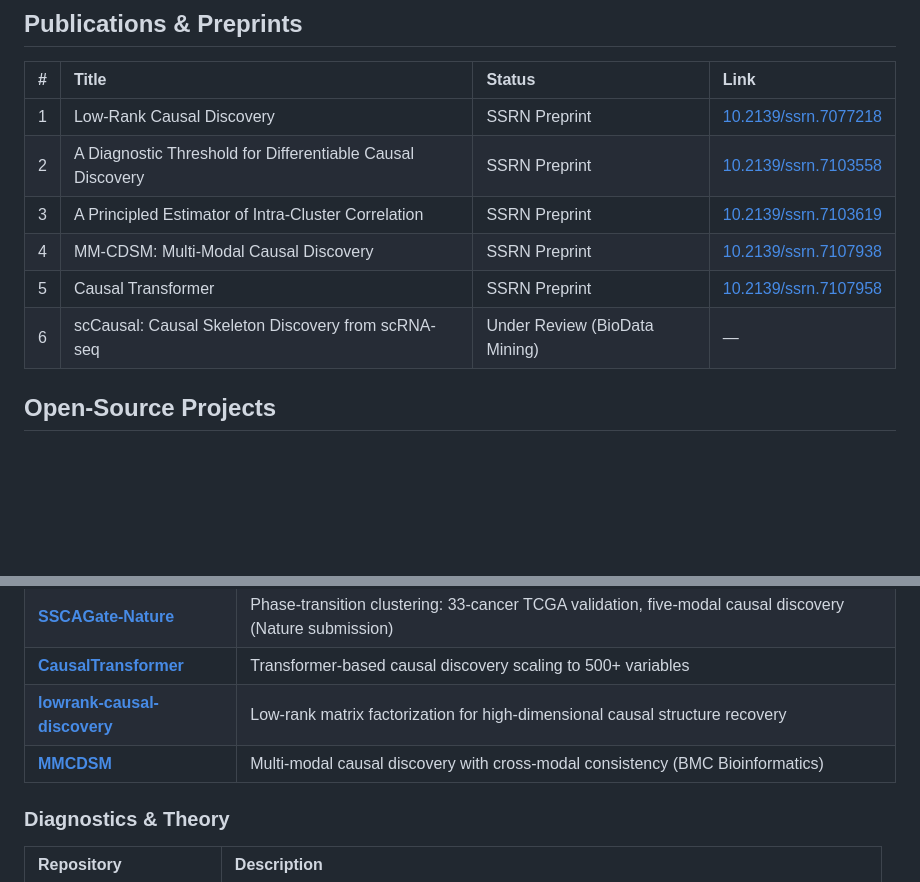
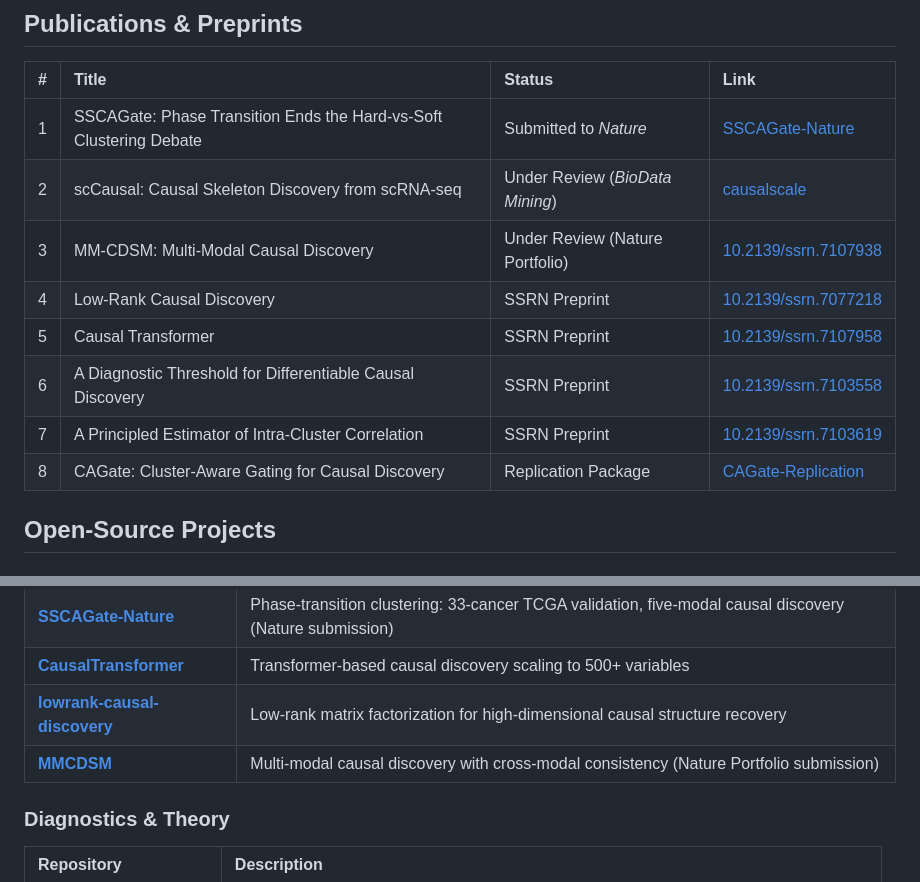
Before and after one commit to sgao-academics/sgao-academics.github.io, a Markdown page: README.md, 2 parts joined by grey strips. GitHub-like rendering; blank space fills up the shorter version.

Commit message:
README: SSCAGate Nature + CAGate + Nature Portfolio MMCDSM

```diff
--- a/README.md
+++ b/README.md
@@ -18,12 +18,14 @@ Current research spans:
 
 | # | Title | Status | Link |
 |:--|:--|:--|:--|
-| 1 | Low-Rank Causal Discovery | SSRN Preprint | [10.2139/ssrn.7077218](https://doi.org/10.2139/ssrn.7077218) |
-| 2 | A Diagnostic Threshold for Differentiable Causal Discovery | SSRN Preprint | [10.2139/ssrn.7103558](https://doi.org/10.2139/ssrn.7103558) |
-| 3 | A Principled Estimator of Intra-Cluster Correlation | SSRN Preprint | [10.2139/ssrn.7103619](https://doi.org/10.2139/ssrn.7103619) |
-| 4 | MM-CDSM: Multi-Modal Causal Discovery | SSRN Preprint | [10.2139/ssrn.7107938](https://doi.org/10.2139/ssrn.7107938) |
+| 1 | SSCAGate: Phase Transition Ends the Hard-vs-Soft Clustering Debate | Submitted to *Nature* | [SSCAGate-Nature](https://github.com/sgao-academics/SSCAGate-Nature) |
+| 2 | scCausal: Causal Skeleton Discovery from scRNA-seq | Under Review (*BioData Mining*) | [causalscale](https://github.com/sgao-academics/causalscale) |
+| 3 | MM-CDSM: Multi-Modal Causal Discovery | Under Review (Nature Portfolio) | [10.2139/ssrn.7107938](https://doi.org/10.2139/ssrn.7107938) |
+| 4 | Low-Rank Causal Discovery | SSRN Preprint | [10.2139/ssrn.7077218](https://doi.org/10.2139/ssrn.7077218) |
 | 5 | Causal Transformer | SSRN Preprint | [10.2139/ssrn.7107958](https://doi.org/10.2139/ssrn.7107958) |
-| 6 | scCausal: Causal Skeleton Discovery from scRNA-seq | Under Review (BioData Mining) | — |
+| 6 | A Diagnostic Threshold for Differentiable Causal Discovery | SSRN Preprint | [10.2139/ssrn.7103558](https://doi.org/10.2139/ssrn.7103558) |
+| 7 | A Principled Estimator of Intra-Cluster Correlation | SSRN Preprint | [10.2139/ssrn.7103619](https://doi.org/10.2139/ssrn.7103619) |
+| 8 | CAGate: Cluster-Aware Gating for Causal Discovery | Replication Package | [CAGate-Replication](https://github.com/sgao-academics/CAGate-Replication) |
 
 ## Open-Source Projects
 
@@ -35,7 +37,7 @@ Current research spans:
 | **[SSCAGate-Nature](https://github.com/sgao-academics/SSCAGate-Nature)** | Phase-transition clustering: 33-cancer TCGA validation, five-modal causal discovery (Nature submission) |
 | **[CausalTransformer](https://github.com/sgao-academics/CausalTransformer)** | Transformer-based causal discovery scaling to 500+ variables |
 | **[lowrank-causal-discovery](https://github.com/sgao-academics/lowrank-causal-discovery)** | Low-rank matrix factorization for high-dimensional causal structure recovery |
-| **[MMCDSM](https://github.com/sgao-academics/MMCDSM)** | Multi-modal causal discovery with cross-modal consistency (BMC Bioinformatics) |
+| **[MMCDSM](https://github.com/sgao-academics/MMCDSM)** | Multi-modal causal discovery with cross-modal consistency (Nature Portfolio submission) |
 
 ### Diagnostics & Theory
 
```
